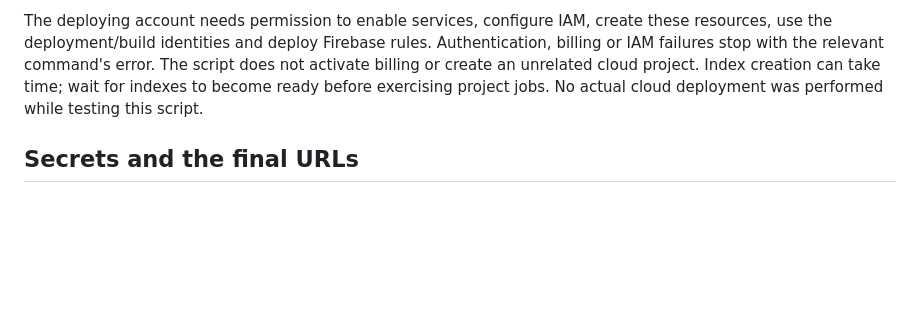
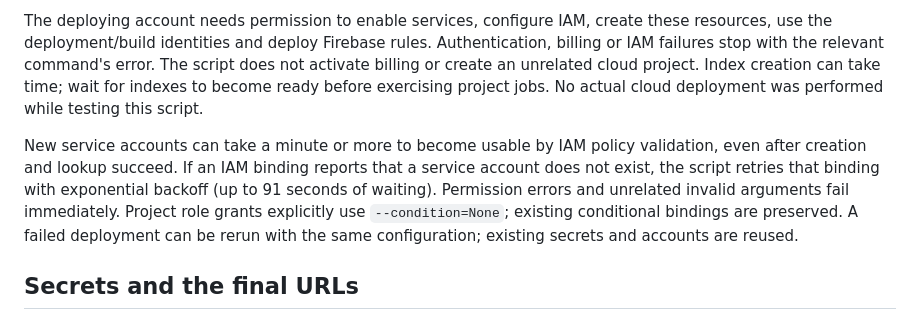
Before and after one commit to VistritPandey/SEO-Optimizer, a Markdown page: docs/single-service-deploy.md, the part around the change. GitHub-like rendering; blank space fills up the shorter version.

Commit message:
Explain IAM propagation retries

```diff
--- a/docs/single-service-deploy.md
+++ b/docs/single-service-deploy.md
@@ -62,6 +62,13 @@ failures stop with the relevant command's error. The script does not activate bi
 an unrelated cloud project. Index creation can take time; wait for indexes to become ready before
 exercising project jobs. No actual cloud deployment was performed while testing this script.
 
+New service accounts can take a minute or more to become usable by IAM policy validation, even
+after creation and lookup succeed. If an IAM binding reports that a service account does not
+exist, the script retries that binding with exponential backoff (up to 91 seconds of waiting).
+Permission errors and unrelated invalid arguments fail immediately. Project role grants explicitly
+use `--condition=None`; existing conditional bindings are preserved. A failed deployment can be
+rerun with the same configuration; existing secrets and accounts are reused.
+
 ## Secrets and the final URLs
 
 Provide the initial managed model key, GitHub OAuth secret and GitHub App PEM private key through
```
